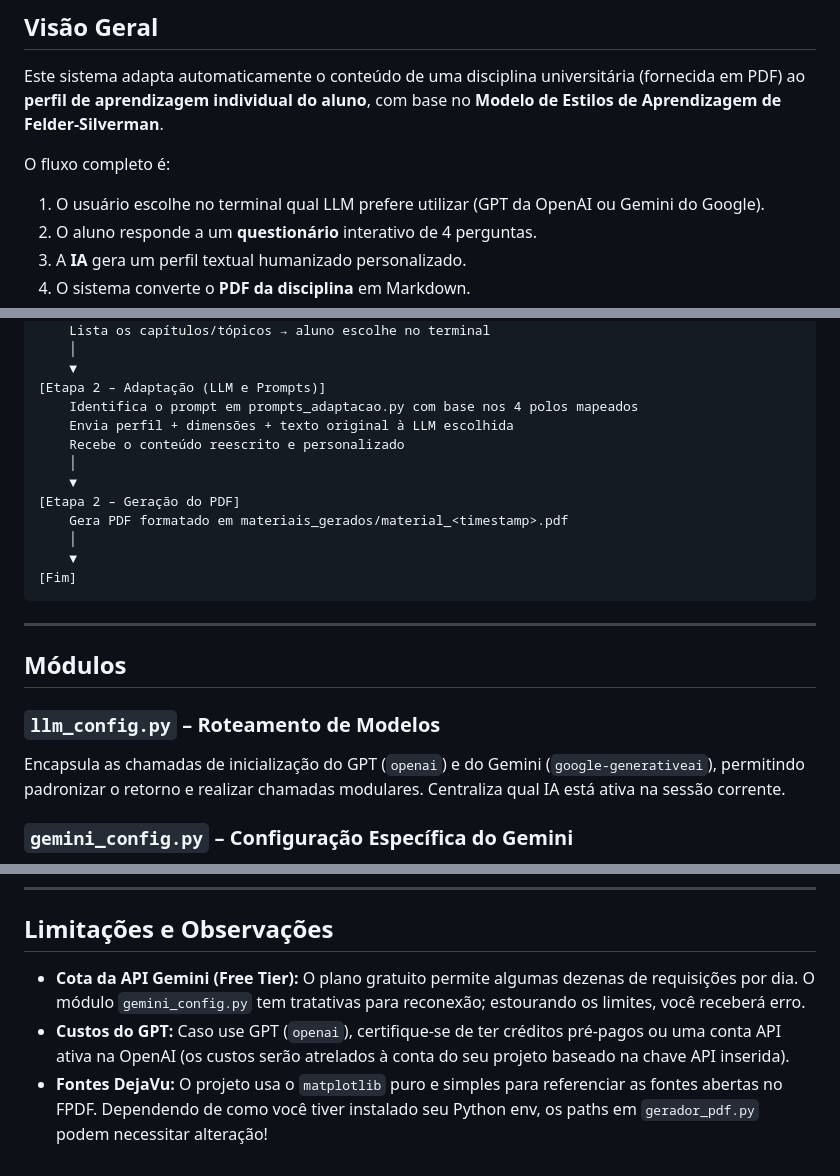
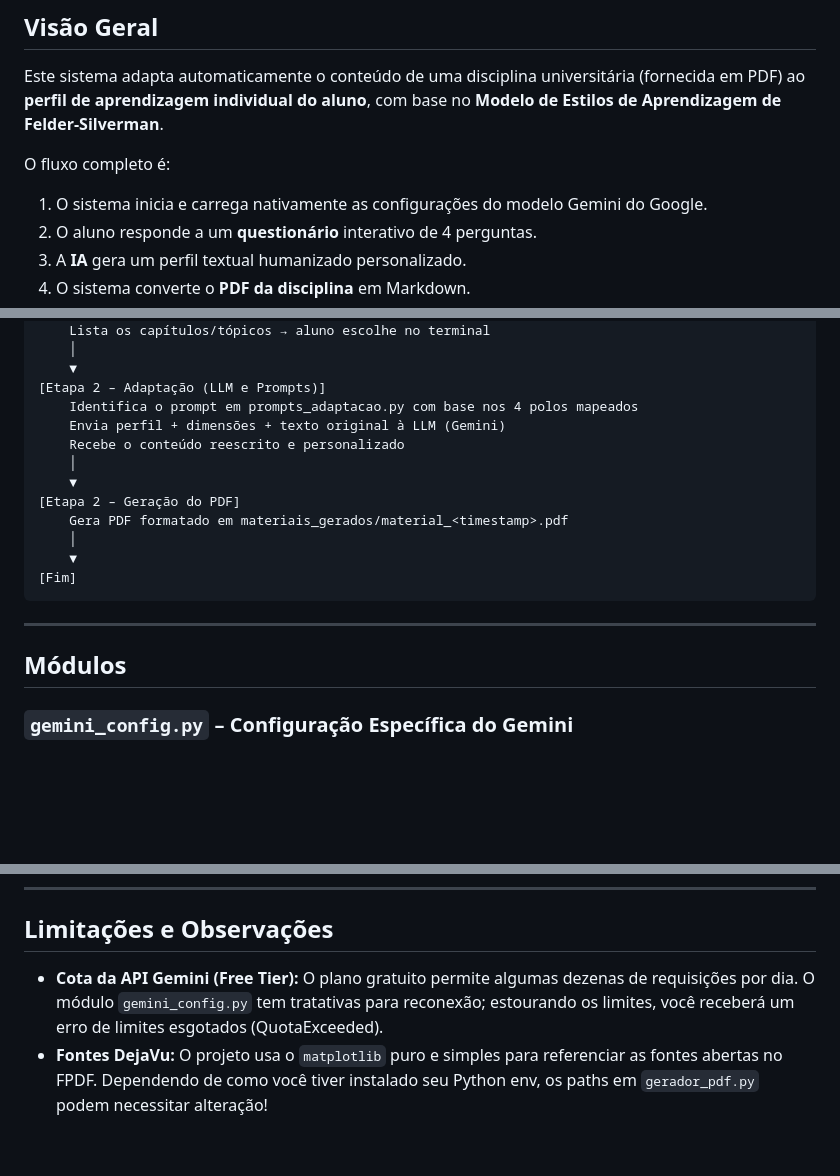
Before and after one commit to kristiano/projeto-mestrado, a Markdown page: README.md, 3 parts joined by grey strips. Rendered like a GitHub page; blank space fills up the shorter version.

```diff
--- a/README.md
+++ b/README.md
@@ -26,7 +26,7 @@ Este sistema adapta automaticamente o conteúdo de uma disciplina universitária
 
 O fluxo completo é:
 
-1. O usuário escolhe no terminal qual LLM prefere utilizar (GPT da OpenAI ou Gemini do Google).
+1. O sistema inicia e carrega nativamente as configurações do modelo Gemini do Google.
 2. O aluno responde a um **questionário** interativo de 4 perguntas.
 3. A **IA** gera um perfil textual humanizado personalizado.
 4. O sistema converte o **PDF da disciplina** em Markdown.
@@ -90,7 +88,7 @@ main.py
     ▼
 [Etapa 2 – Adaptação (LLM e Prompts)]
     Identifica o prompt em prompts_adaptacao.py com base nos 4 polos mapeados
-    Envia perfil + dimensões + texto original à LLM escolhida
+    Envia perfil + dimensões + texto original à LLM (Gemini)
     Recebe o conteúdo reescrito e personalizado
     │
     ▼
@@ -105,8 +103,6 @@ main.py
 
 ## Módulos
 
-### `llm_config.py` – Roteamento de Modelos
-Encapsula as chamadas de inicialização do GPT (`openai`) e do Gemini (`google-generativeai`), permitindo padronizar o retorno e realizar chamadas modulares. Centraliza qual IA está ativa na sessão corrente.
 
 ### `gemini_config.py` – Configuração Específica do Gemini
 - Carrega a `GEMINI_API_KEY`.
@@ -223,6 +216,5 @@ projeto/
 
 ## Limitações e Observações
 
-- **Cota da API Gemini (Free Tier):** O plano gratuito permite algumas dezenas de requisições por dia. O módulo `gemini_config.py` tem tratativas para reconexão; estourando os limites, você receberá erro.
-- **Custos do GPT:** Caso use GPT (`openai`), certifique-se de ter créditos pré-pagos ou uma conta API ativa na OpenAI (os custos serão atrelados à conta do seu projeto baseado na chave API inserida).
+- **Cota da API Gemini (Free Tier):** O plano gratuito permite algumas dezenas de requisições por dia. O módulo `gemini_config.py` tem tratativas para reconexão; estourando os limites, você receberá um erro de limites esgotados (QuotaExceeded).
 - **Fontes DejaVu:** O projeto usa o `matplotlib` puro e simples para referenciar as fontes abertas no FPDF. Dependendo de como você tiver instalado seu Python env, os paths em `gerador_pdf.py` podem necessitar alteração!
```
Also changed, not shown: other parts of README.md (+8 -13 lines).
